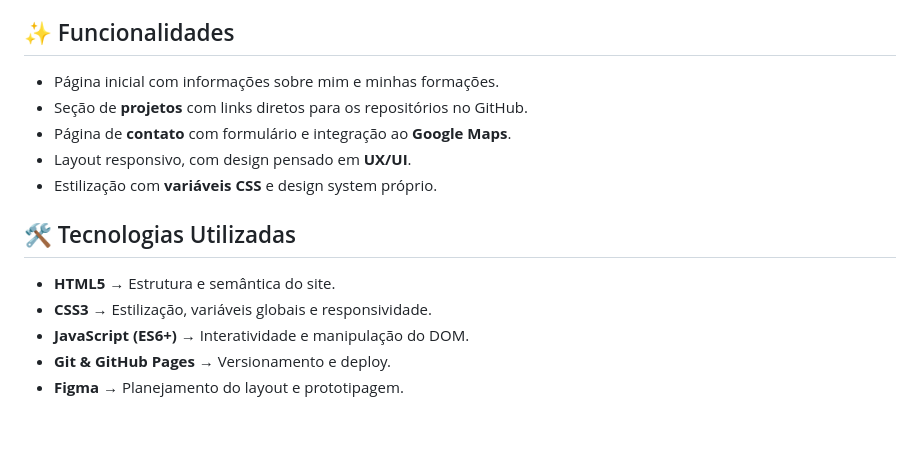
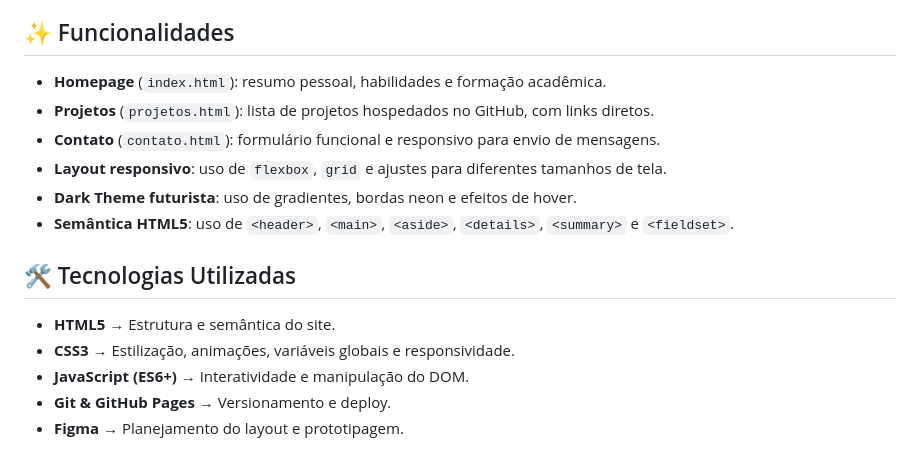
Before and after one commit to RaideriSpace/portfolio_gen, a Markdown page: README.md, the part around the change printed below. GitHub-like rendering; blank space fills up the shorter version.

Commit message:
fix: ajusta o readme

```diff
--- a/README.md
+++ b/README.md
@@ -12,17 +12,19 @@ O objetivo é criar uma página **moderna, responsiva e acessível**, servindo c
 
 ## ✨ Funcionalidades
 
-* Página inicial com informações sobre mim e minhas formações.
-* Seção de **projetos** com links diretos para os repositórios no GitHub.
-* Página de **contato** com formulário e integração ao **Google Maps**.
-* Layout responsivo, com design pensado em **UX/UI**.
-* Estilização com **variáveis CSS** e design system próprio.
+- **Homepage** (`index.html`): resumo pessoal, habilidades e formação acadêmica.
+- **Projetos** (`projetos.html`): lista de projetos hospedados no GitHub, com links diretos.
+- **Contato** (`contato.html`): formulário funcional e responsivo para envio de mensagens.
+- **Layout responsivo**: uso de `flexbox`, `grid` e ajustes para diferentes tamanhos de tela.
+- **Dark Theme futurista**: uso de gradientes, bordas neon e efeitos de hover.
+- **Semântica HTML5**: uso de `<header>`, `<main>`, `<aside>`, `<details>`, `<summary>` e `<fieldset>`.
+
 
 
 ## 🛠️ Tecnologias Utilizadas
 
 * **HTML5** → Estrutura e semântica do site.
-* **CSS3** → Estilização, variáveis globais e responsividade.
+* **CSS3** → Estilização, animações, variáveis globais e responsividade.
 * **JavaScript (ES6+)** → Interatividade e manipulação do DOM.
 * **Git & GitHub Pages** → Versionamento e deploy.
 * **Figma** → Planejamento do layout e prototipagem.
```
Also changed, not shown: other parts of README.md (+2 -2 lines).
